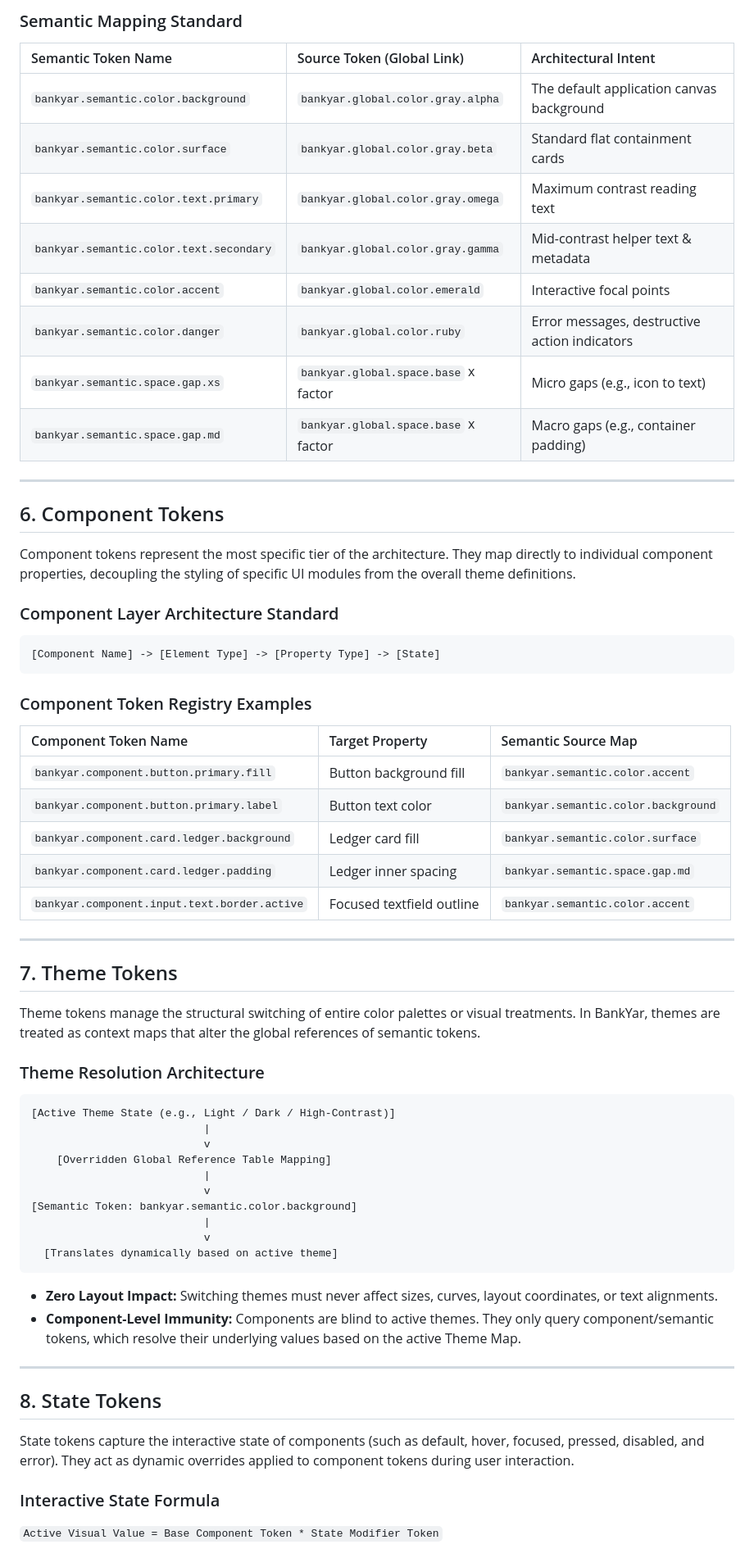
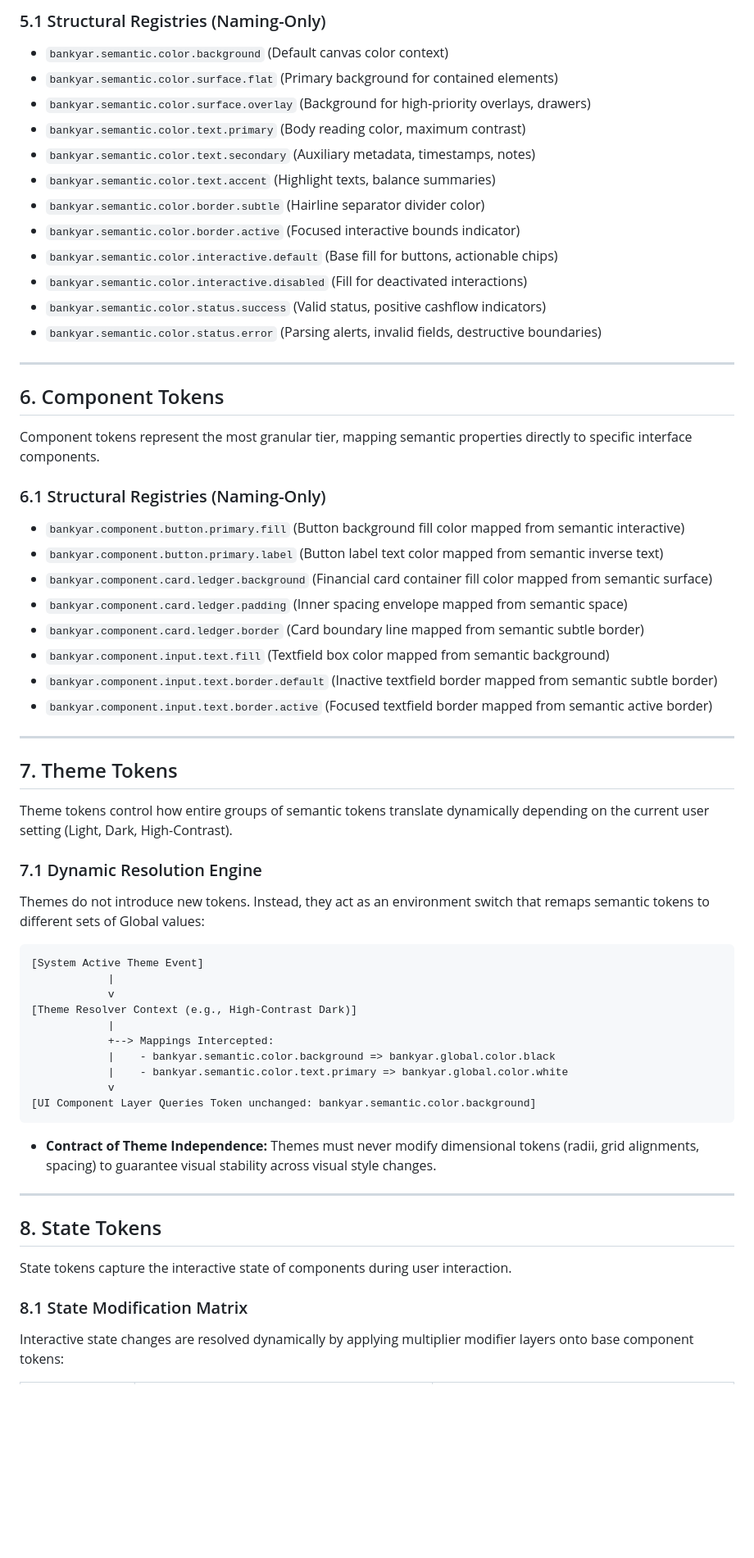
Before and after one commit to amirhossein-moloki/bankyar, a Markdown page: DESIGN_TOKEN_ARCHITECTURE.md, the part around one of its changes. Shown at 82% size. Rendered like a GitHub page; blank space fills up the shorter version.

````diff
--- a/DESIGN_TOKEN_ARCHITECTURE.md
+++ b/DESIGN_TOKEN_ARCHITECTURE.md
@@ -95,62 +152,61 @@ Semantic tokens communicate *intent* and *purpose*. They assign meanings to our
 
-### Semantic Mapping Standard
-| Semantic Token Name | Source Token (Global Link) | Architectural Intent |
-| :--- | :--- | :--- |
-| `bankyar.semantic.color.background` | `bankyar.global.color.gray.alpha` | The default application canvas background |
-| `bankyar.semantic.color.surface` | `bankyar.global.color.gray.beta` | Standard flat containment cards |
-| `bankyar.semantic.color.text.primary` | `bankyar.global.color.gray.omega` | Maximum contrast reading text |
-| `bankyar.semantic.color.text.secondary` | `bankyar.global.color.gray.gamma` | Mid-contrast helper text & metadata |
-| `bankyar.semantic.color.accent` | `bankyar.global.color.emerald` | Interactive focal points |
-| `bankyar.semantic.color.danger` | `bankyar.global.color.ruby` | Error messages, destructive action indicators |
-| `bankyar.semantic.space.gap.xs` | `bankyar.global.space.base` x factor | Micro gaps (e.g., icon to text) |
-| `bankyar.semantic.space.gap.md` | `bankyar.global.space.base` x factor | Macro gaps (e.g., container padding) |
+### 5.1 Structural Registries (Naming-Only)
+* `bankyar.semantic.color.background` (Default canvas color context)
+* `bankyar.semantic.color.surface.flat` (Primary background for contained elements)
+* `bankyar.semantic.color.surface.overlay` (Background for high-priority overlays, drawers)
+* `bankyar.semantic.color.text.primary` (Body reading color, maximum contrast)
+* `bankyar.semantic.color.text.secondary` (Auxiliary metadata, timestamps, notes)
+* `bankyar.semantic.color.text.accent` (Highlight texts, balance summaries)
+* `bankyar.semantic.color.border.subtle` (Hairline separator divider color)
+* `bankyar.semantic.color.border.active` (Focused interactive bounds indicator)
+* `bankyar.semantic.color.interactive.default` (Base fill for buttons, actionable chips)
+* `bankyar.semantic.color.interactive.disabled` (Fill for deactivated interactions)
+* `bankyar.semantic.color.status.success` (Valid status, positive cashflow indicators)
+* `bankyar.semantic.color.status.error` (Parsing alerts, invalid fields, destructive boundaries)
 
 ---
 
 ## 6. Component Tokens
-Component tokens represent the most specific tier of the architecture. They map directly to individual component properties, decoupling the styling of specific UI modules from the overall theme definitions.
+Component tokens represent the most granular tier, mapping semantic properties directly to specific interface components.
 
-### Component Layer Architecture Standard
-```
-[Component Name] -> [Element Type] -> [Property Type] -> [State]
-```
-
-### Component Token Registry Examples
-| Component Token Name | Target Property | Semantic Source Map |
-| :--- | :--- | :--- |
-| `bankyar.component.button.primary.fill` | Button background fill | `bankyar.semantic.color.accent` |
-| `bankyar.component.button.primary.label` | Button text color | `bankyar.semantic.color.background` |
-| `bankyar.component.card.ledger.background`| Ledger card fill | `bankyar.semantic.color.surface` |
-| `bankyar.component.card.ledger.padding` | Ledger inner spacing | `bankyar.semantic.space.gap.md` |
-| `bankyar.component.input.text.border.active` | Focused textfield outline | `bankyar.semantic.color.accent` |
+### 6.1 Structural Registries (Naming-Only)
+* `bankyar.component.button.primary.fill` (Button background fill color mapped from semantic interactive)
+* `bankyar.component.button.primary.label` (Button label text color mapped from semantic inverse text)
+* `bankyar.component.card.ledger.background` (Financial card container fill color mapped from semantic surface)
+* `bankyar.component.card.ledger.padding` (Inner spacing envelope mapped from semantic space)
+* `bankyar.component.card.ledger.border` (Card boundary line mapped from semantic subtle border)
+* `bankyar.component.input.text.fill` (Textfield box color mapped from semantic background)
+* `bankyar.component.input.text.border.default` (Inactive textfield border mapped from semantic subtle border)
+* `bankyar.component.input.text.border.active` (Focused textfield border mapped from semantic active border)
 
 ---
 
 ## 7. Theme Tokens
-Theme tokens manage the structural switching of entire color palettes or visual treatments. In BankYar, themes are treated as context maps that alter the global references of semantic tokens.
+Theme tokens control how entire groups of semantic tokens translate dynamically depending on the current user setting (Light, Dark, High-Contrast).
 
-### Theme Resolution Architecture
+### 7.1 Dynamic Resolution Engine
+Themes do not introduce new tokens. Instead, they act as an environment switch that remaps semantic tokens to different sets of Global values:
+
 ```
-[Active Theme State (e.g., Light / Dark / High-Contrast)]
-                           |
-                           v
-    [Overridden Global Reference Table Mapping]
-                           |
-                           v
-[Semantic Token: bankyar.semantic.color.background]
-                           |
-                           v
-  [Translates dynamically based on active theme]
+[System Active Theme Event]
+            |
+            v
+[Theme Resolver Context (e.g., High-Contrast Dark)]
+            |
+            +--> Mappings Intercepted:
+            |    - bankyar.semantic.color.background => bankyar.global.color.black
+            |    - bankyar.semantic.color.text.primary => bankyar.global.color.white
+            v
+[UI Component Layer Queries Token unchanged: bankyar.semantic.color.background]
 ```
 
-* **Zero Layout Impact:** Switching themes must never affect sizes, curves, layout coordinates, or text alignments.
-* **Component-Level Immunity:** Components are blind to active themes. They only query component/semantic tokens, which resolve their underlying values based on the active Theme Map.
+* **Contract of Theme Independence:** Themes must never modify dimensional tokens (radii, grid alignments, spacing) to guarantee visual stability across visual style changes.
 
 ---
 
 ## 8. State Tokens
-State tokens capture the interactive state of components (such as default, hover, focused, pressed, disabled, and error). They act as dynamic overrides applied to component tokens during user interaction.
+State tokens capture the interactive state of components during user interaction.
 
-### Interactive State Formula
-`Active Visual Value = Base Component Token * State Modifier Token`
+### 8.1 State Modification Matrix
+Interactive state changes are resolved dynamically by applying multiplier modifier layers onto base component tokens:
 
````
Also changed, not shown: other parts of DESIGN_TOKEN_ARCHITECTURE.md (+289 -231 lines).
